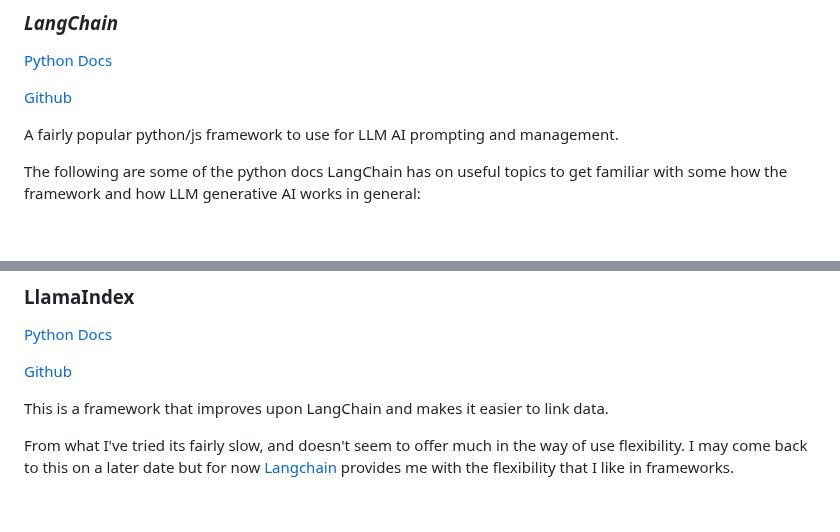
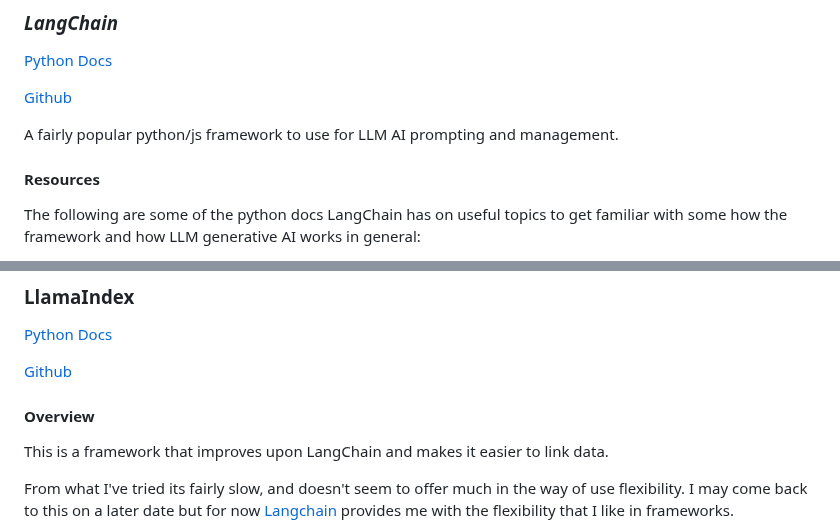
Before and after one commit to aaatipamula-work/notes, a Markdown page: topics/llms_and_ai.md, 2 parts joined by grey strips. GitHub-like rendering; blank space fills up the shorter version.

```diff
--- a/topics/llms_and_ai.md
+++ b/topics/llms_and_ai.md
@@ -70,6 +70,8 @@ There are a few different variations of these models which usually change one of
 [Github](https://github.com/hwchase17/langchain)
 
 A fairly popular python/js framework to use for LLM AI prompting and management.
+
+#### Resources
 
 The following are some of the python docs LangChain has on useful topics to get familiar with some how the framework and how LLM generative AI works in general:
 
@@ -110,6 +112,8 @@ Things I've Noted about Prompting:
 [Python Docs](https://gpt-index.readthedocs.io/en/latest/index.html)
 
 [Github](https://github.com/jerryjliu/llama_index)
+
+#### Overview
 
 This is a framework that improves upon LangChain and makes it easier to link data.
 
```
Also changed, not shown: other parts of topics/llms_and_ai.md (+5 -6 lines).
